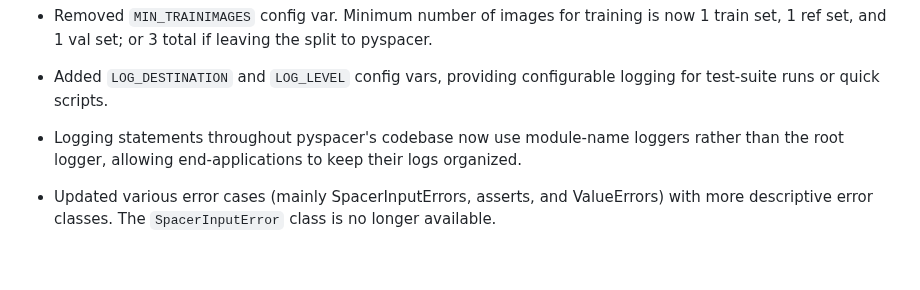
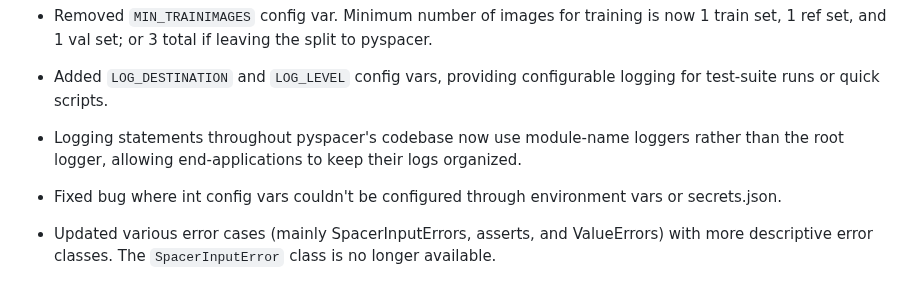
Before and after one commit to coralnet/pyspacer, a Markdown page: CHANGELOG.md, the part around the change. GitHub-like rendering; blank space fills up the shorter version.

Commit message:
CHANGELOG update.

```diff
--- a/CHANGELOG.md
+++ b/CHANGELOG.md
@@ -11,6 +11,8 @@
 - Added `LOG_DESTINATION` and `LOG_LEVEL` config vars, providing configurable logging for test-suite runs or quick scripts.
 
 - Logging statements throughout pyspacer's codebase now use module-name loggers rather than the root logger, allowing end-applications to keep their logs organized.
+
+- Fixed bug where int config vars couldn't be configured through environment vars or secrets.json.
 
 - Updated various error cases (mainly SpacerInputErrors, asserts, and ValueErrors) with more descriptive error classes. The `SpacerInputError` class is no longer available.
 
```
